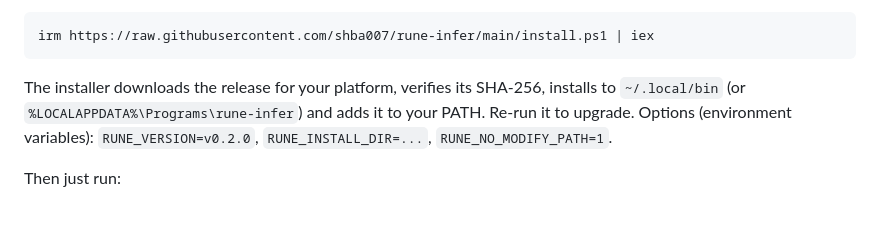
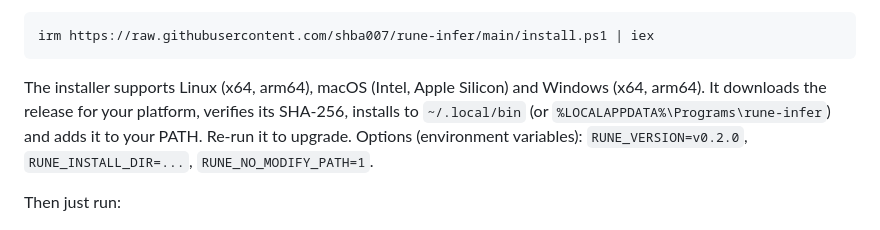
Before and after one commit to shba007/rune-infer, a Markdown page: README.md, the part around the change. Rendered like a GitHub page.

Commit message:
docs: document arm64 support and the remaining x64-only engine fallbacks
Co-Authored-By: Claude Sonnet 5.5 <noreply@anthropic.com>

````diff
--- a/README.md
+++ b/README.md
@@ -79,7 +79,8 @@ curl -fsSL https://raw.githubusercontent.com/shba007/rune-infer/main/install.sh
 irm https://raw.githubusercontent.com/shba007/rune-infer/main/install.ps1 | iex
 ```
 
-The installer downloads the release for your platform, verifies its SHA-256,
+The installer supports Linux (x64, arm64), macOS (Intel, Apple Silicon) and
+Windows (x64, arm64). It downloads the release for your platform, verifies its SHA-256,
 installs to `~/.local/bin` (or `%LOCALAPPDATA%\Programs\rune-infer`) and adds
 it to your PATH. Re-run it to upgrade. Options (environment variables):
 `RUNE_VERSION=v0.2.0`, `RUNE_INSTALL_DIR=...`, `RUNE_NO_MODIFY_PATH=1`.
````
Also changed, not shown: AGENTS.md (+7 -1 lines).
